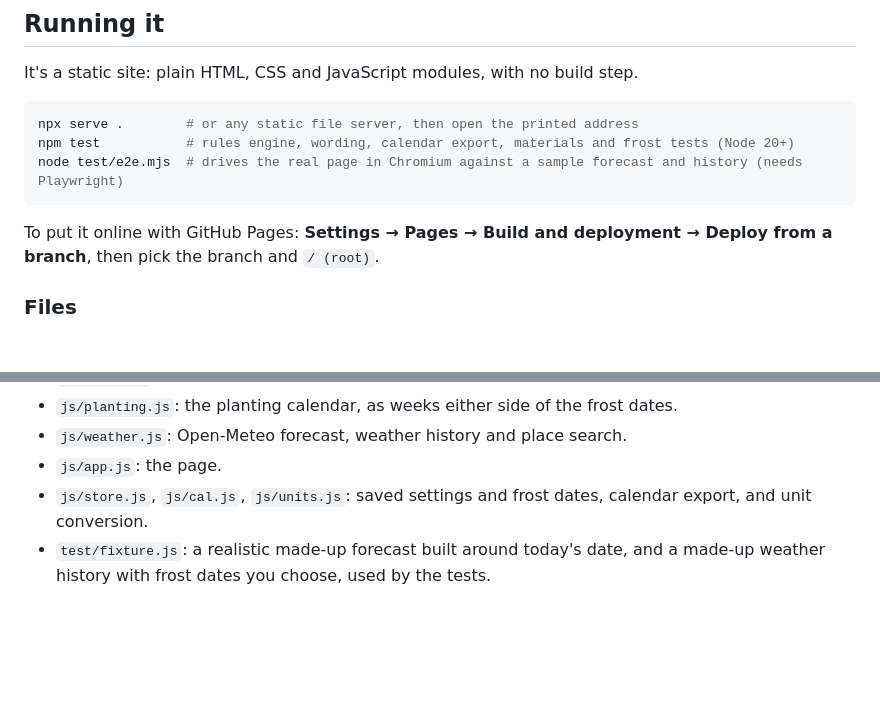
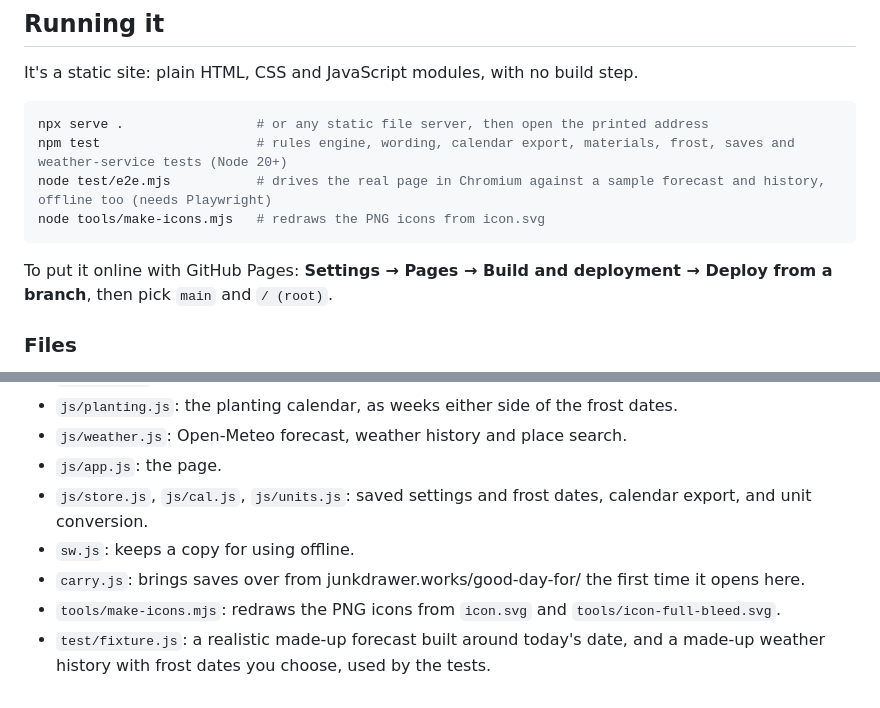
Before and after one commit to markjf99702/good-day-for, a Markdown page: README.md, 2 parts joined by grey strips. Drawn GitHub-style; blank space fills up the shorter version.

Commit message:
Fill in the README's Running it and Files
The Files list left out sw.js, carry.js and the icon script, Running it
didn't mention the icon script, and the GitHub Pages line said "pick the
branch" where it means main. Those are in now, along with the new unit
tests and the e2e test's offline check.

Co-Authored-By: Claude Opus 5.5 <noreply@anthropic.com>
Claude-Session: https://claude.ai/code/session_01N3tHmrVtD9q2Zcak1ErX34

````diff
--- a/README.md
+++ b/README.md
@@ -106,12 +106,13 @@ The calendar counts weeks from the typical dates, following common extension-ser
 It's a static site: plain HTML, CSS and JavaScript modules, with no build step.
 
 ```sh
-npx serve .        # or any static file server, then open the printed address
-npm test           # rules engine, wording, calendar export, materials and frost tests (Node 20+)
-node test/e2e.mjs  # drives the real page in Chromium against a sample forecast and history (needs Playwright)
+npx serve .                 # or any static file server, then open the printed address
+npm test                    # rules engine, wording, calendar export, materials, frost, saves and weather-service tests (Node 20+)
+node test/e2e.mjs           # drives the real page in Chromium against a sample forecast and history, offline too (needs Playwright)
+node tools/make-icons.mjs   # redraws the PNG icons from icon.svg
 ```
 
-To put it online with GitHub Pages: **Settings → Pages → Build and deployment → Deploy from a branch**, then pick the branch and `/ (root)`.
+To put it online with GitHub Pages: **Settings → Pages → Build and deployment → Deploy from a branch**, then pick `main` and `/ (root)`.
 
 ### Files
 
@@ -124,4 +125,7 @@ To put it online with GitHub Pages: **Settings → Pages → Build and deploymen
 - `js/weather.js`: Open-Meteo forecast, weather history and place search.
 - `js/app.js`: the page.
 - `js/store.js`, `js/cal.js`, `js/units.js`: saved settings and frost dates, calendar export, and unit conversion.
+- `sw.js`: keeps a copy for using offline.
+- `carry.js`: brings saves over from junkdrawer.works/good-day-for/ the first time it opens here.
+- `tools/make-icons.mjs`: redraws the PNG icons from `icon.svg` and `tools/icon-full-bleed.svg`.
 - `test/fixture.js`: a realistic made-up forecast built around today's date, and a made-up weather history with frost dates you choose, used by the tests.
````
